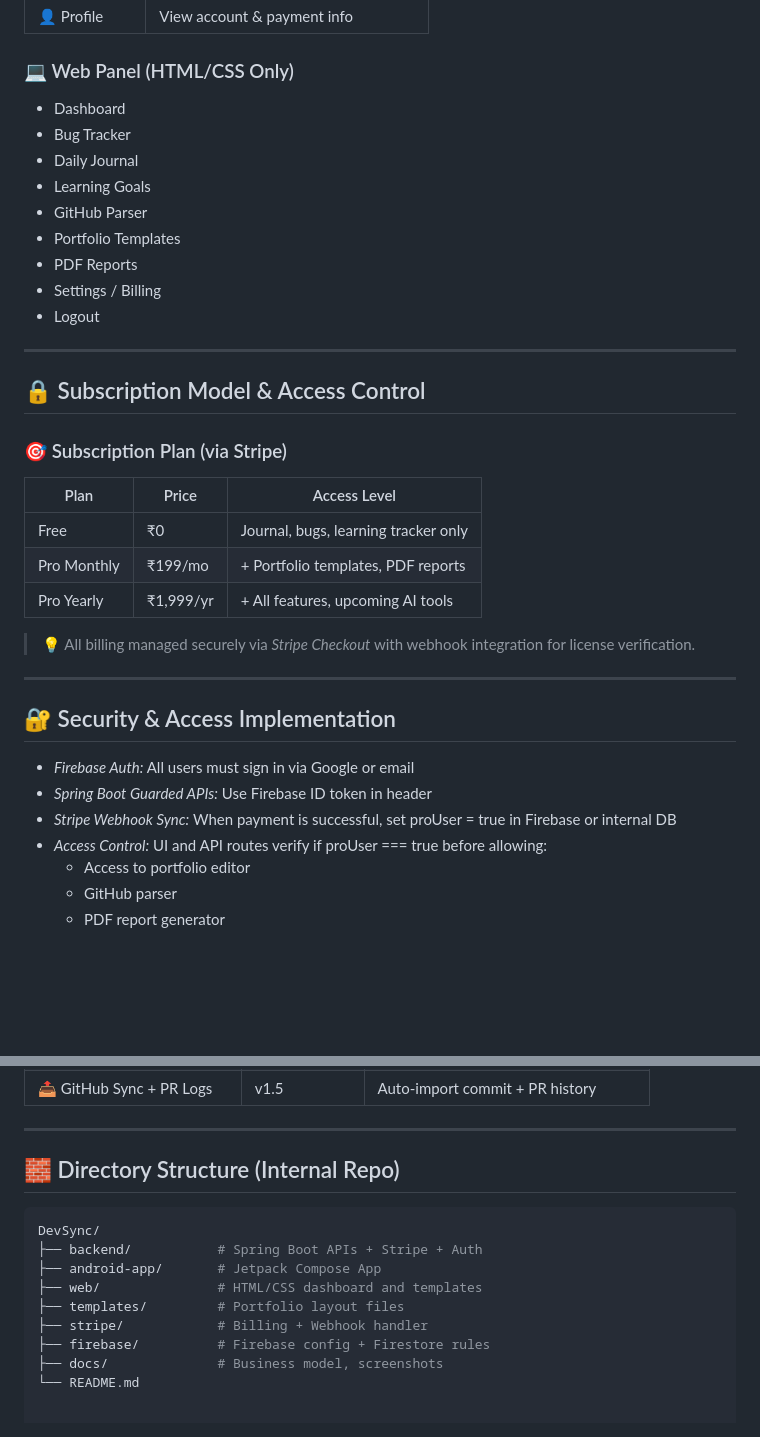
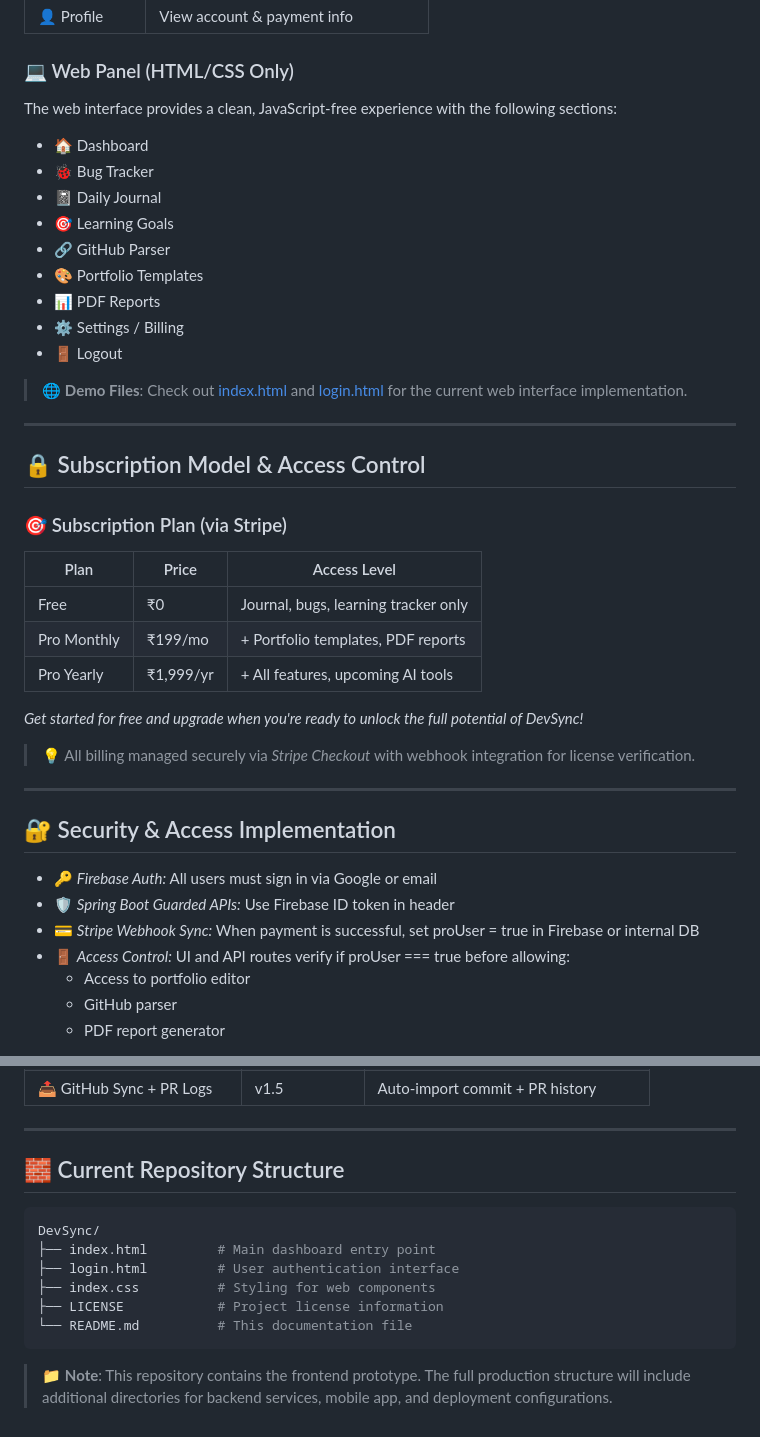
Before and after one commit to TechRashtra/DevSync, a Markdown page: README.md, 2 parts joined by grey strips. GitHub-like rendering; blank space fills up the shorter version.

Commit message:
docs: improve README with typo fixes, links, and better formatting
- Fix typo in placement prep section (removed extra asterisk)
- Add link to LICENSE file in introduction
- Add links to existing HTML files (index.html, login.html)
- Update directory structure to reflect actual repository contents
- Add emojis and improve formatting for better readability
- Make language more friendly and welcoming
- Add note explaining this is a frontend prototype

````diff
--- a/README.md
+++ b/README.md
@@ -68,15 +70,18 @@
 
 ### 💻 Web Panel (HTML/CSS Only)
 
-- Dashboard
-- Bug Tracker
-- Daily Journal
-- Learning Goals
-- GitHub Parser
-- Portfolio Templates
-- PDF Reports
-- Settings / Billing
-- Logout
+The web interface provides a clean, JavaScript-free experience with the following sections:
+- 🏠 Dashboard
+- 🐞 Bug Tracker
+- 📓 Daily Journal
+- 🎯 Learning Goals
+- 🔗 GitHub Parser
+- 🎨 Portfolio Templates
+- 📊 PDF Reports
+- ⚙️ Settings / Billing
+- 🚪 Logout
+
+> 🌐 **Demo Files**: Check out [index.html](index.html) and [login.html](login.html) for the current web interface implementation.
 
 ---
 
@@ -90,16 +95,18 @@
 | Pro Monthly | ₹199/mo   | + Portfolio templates, PDF reports   |
 | Pro Yearly  | ₹1,999/yr | + All features, upcoming AI tools    |
 
+*Get started for free and upgrade when you're ready to unlock the full potential of DevSync!*
+
 > 💡 All billing managed securely via *Stripe Checkout* with webhook integration for license verification.
 
 ---
 
 ## 🔐 Security & Access Implementation
 
-- *Firebase Auth:* All users must sign in via Google or email
-- *Spring Boot Guarded APIs:* Use Firebase ID token in header
-- *Stripe Webhook Sync:* When payment is successful, set proUser = true in Firebase or internal DB
-- *Access Control:* UI and API routes verify if proUser === true before allowing:
+- 🔑 *Firebase Auth:* All users must sign in via Google or email
+- 🛡️ *Spring Boot Guarded APIs:* Use Firebase ID token in header
+- 💳 *Stripe Webhook Sync:* When payment is successful, set proUser = true in Firebase or internal DB
+- 🚪 *Access Control:* UI and API routes verify if proUser === true before allowing:
   - Access to portfolio editor
   - GitHub parser
   - PDF report generator
@@ -120,15 +127,15 @@
 
 ---
 
-## 🧱 Directory Structure (Internal Repo)
+## 🧱 Current Repository Structure
 
 ```bash
 DevSync/
-├── backend/           # Spring Boot APIs + Stripe + Auth
-├── android-app/       # Jetpack Compose App
-├── web/               # HTML/CSS dashboard and templates
-├── templates/         # Portfolio layout files
-├── stripe/            # Billing + Webhook handler
-├── firebase/          # Firebase config + Firestore rules
-├── docs/              # Business model, screenshots
-└── README.md
+├── index.html         # Main dashboard entry point
+├── login.html         # User authentication interface
+├── index.css          # Styling for web components
+├── LICENSE            # Project license information
+└── README.md          # This documentation file
+```
+
+> 📁 **Note**: This repository contains the frontend prototype. The full production structure will include additional directories for backend services, mobile app, and deployment configurations.
````
Also changed, not shown: other parts of README.md (+9 -7 lines).
